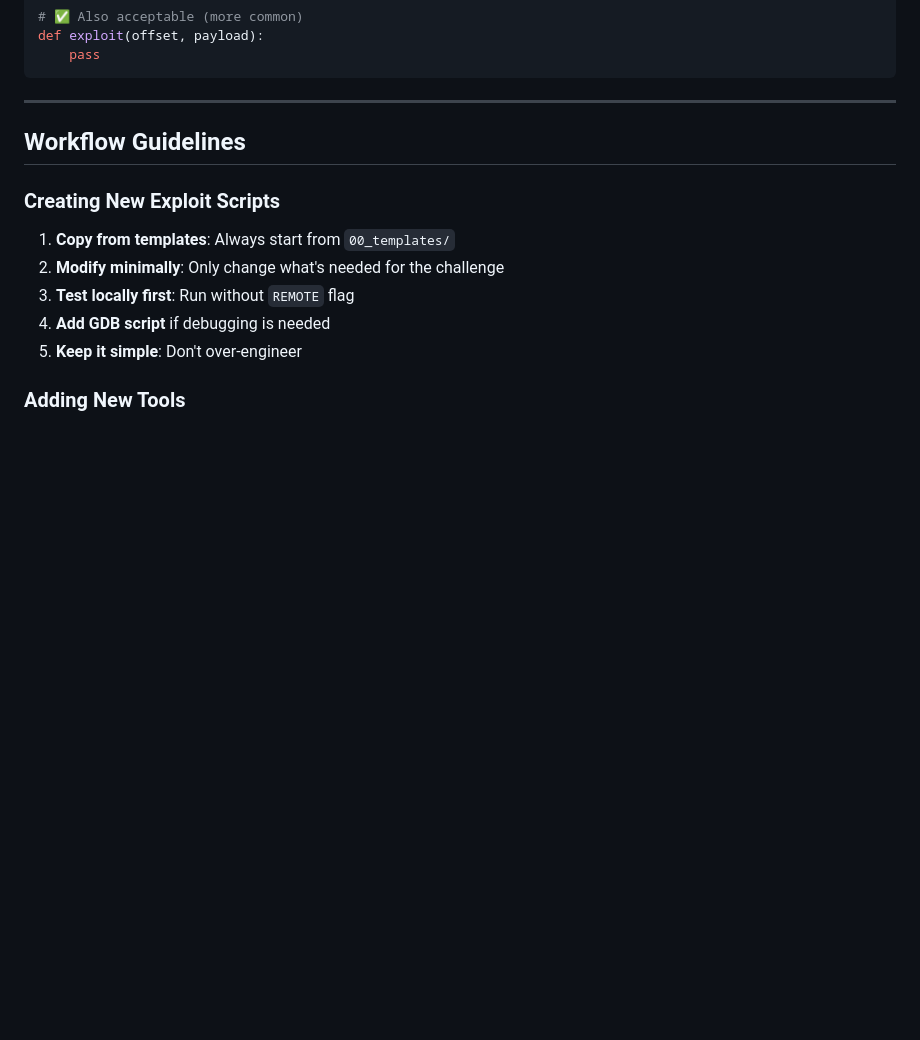
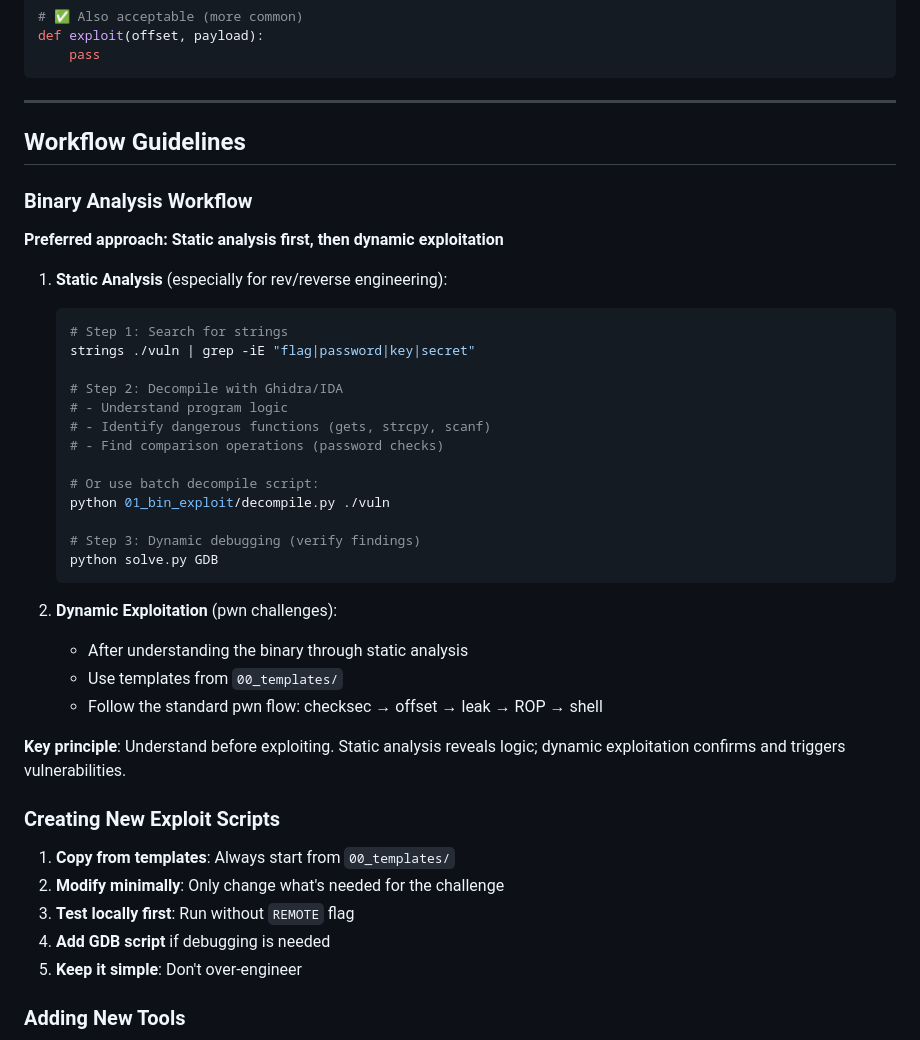
Before and after one commit to G36maid/ctf-arsenal, a Markdown page: AGENTS.md, the part around the change. Drawn GitHub-style; blank space fills up the shorter version.

Commit message:
Add binary analysis workflow to AGENTS.md

````diff
--- a/AGENTS.md
+++ b/AGENTS.md
@@ -332,6 +332,34 @@ def exploit(offset, payload):
 
 ## Workflow Guidelines
 
+### Binary Analysis Workflow
+
+**Preferred approach: Static analysis first, then dynamic exploitation**
+
+1. **Static Analysis** (especially for rev/reverse engineering):
+   ```bash
+   # Step 1: Search for strings
+   strings ./vuln | grep -iE "flag|password|key|secret"
+
+   # Step 2: Decompile with Ghidra/IDA
+   # - Understand program logic
+   # - Identify dangerous functions (gets, strcpy, scanf)
+   # - Find comparison operations (password checks)
+
+   # Or use batch decompile script:
+   python 01_bin_exploit/decompile.py ./vuln
+
+   # Step 3: Dynamic debugging (verify findings)
+   python solve.py GDB
+   ```
+
+2. **Dynamic Exploitation** (pwn challenges):
+   - After understanding the binary through static analysis
+   - Use templates from `00_templates/`
+   - Follow the standard pwn flow: checksec → offset → leak → ROP → shell
+
+**Key principle**: Understand before exploiting. Static analysis reveals logic; dynamic exploitation confirms and triggers vulnerabilities.
+
 ### Creating New Exploit Scripts
 
 1. **Copy from templates**: Always start from `00_templates/`
````
Also changed, not shown: README.md (+17 -5 lines).
